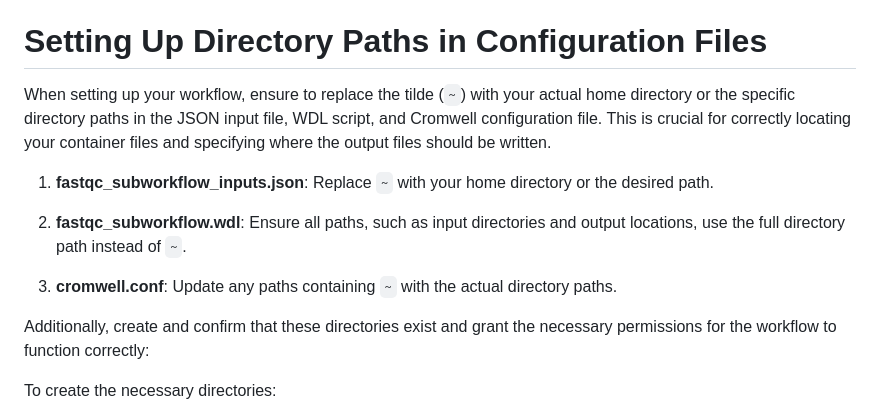
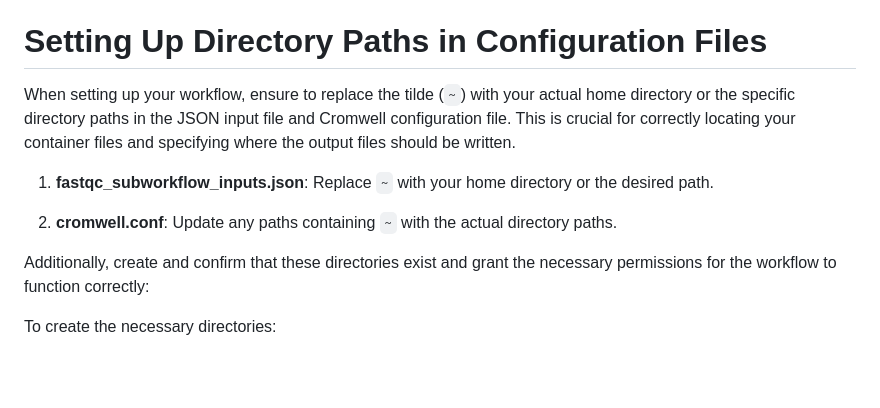
Before and after one commit to MedicalEnvironment/wdl_workflow, a Markdown page: README.md, the part around the change. Drawn GitHub-style; blank space fills up the shorter version.

```diff
--- a/README.md
+++ b/README.md
@@ -9,13 +9,11 @@ Before getting started with WDL, it's recommended to familiarize yourself with D
 
 # Setting Up Directory Paths in Configuration Files
 
-When setting up your workflow, ensure to replace the tilde (`~`) with your actual home directory or the specific directory paths in the JSON input file, WDL script, and Cromwell configuration file. This is crucial for correctly locating your container files and specifying where the output files should be written.
+When setting up your workflow, ensure to replace the tilde (`~`) with your actual home directory or the specific directory paths in the JSON input file and Cromwell configuration file. This is crucial for correctly locating your container files and specifying where the output files should be written.
 
 1. **fastqc_subworkflow_inputs.json**: Replace `~` with your home directory or the desired path.
 
-2. **fastqc_subworkflow.wdl**: Ensure all paths, such as input directories and output locations, use the full directory path instead of `~`.
-
-3. **cromwell.conf**: Update any paths containing `~` with the actual directory paths.
+2. **cromwell.conf**: Update any paths containing `~` with the actual directory paths.
 
 Additionally, create and confirm that these directories exist and grant the necessary permissions for the workflow to function correctly:
 
```
